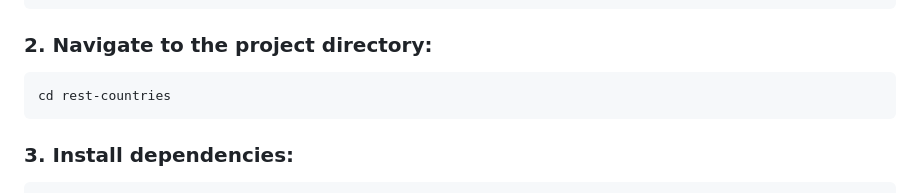
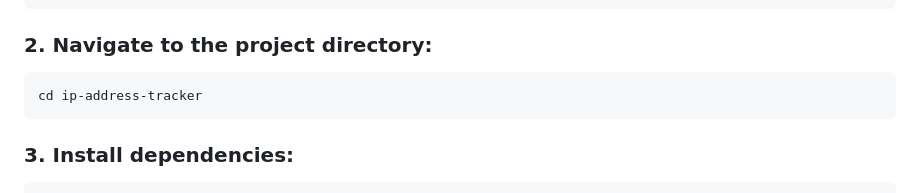
Before and after one commit to Ahmed-let-front/ip-address-tracker, a Markdown page: README.md, the part around the change. GitHub-like rendering.

Commit message:
docs(readme): fix dir name in section setup

````diff
--- a/README.md
+++ b/README.md
@@ -65,7 +65,7 @@ git clone https://github.com/Ahmed-let-front/ip-address-tracker.git
 ### 2. Navigate to the project directory:
 
 ```bash
-cd rest-countries
+cd ip-address-tracker
 ```
 
 ### 3. Install dependencies:
````
